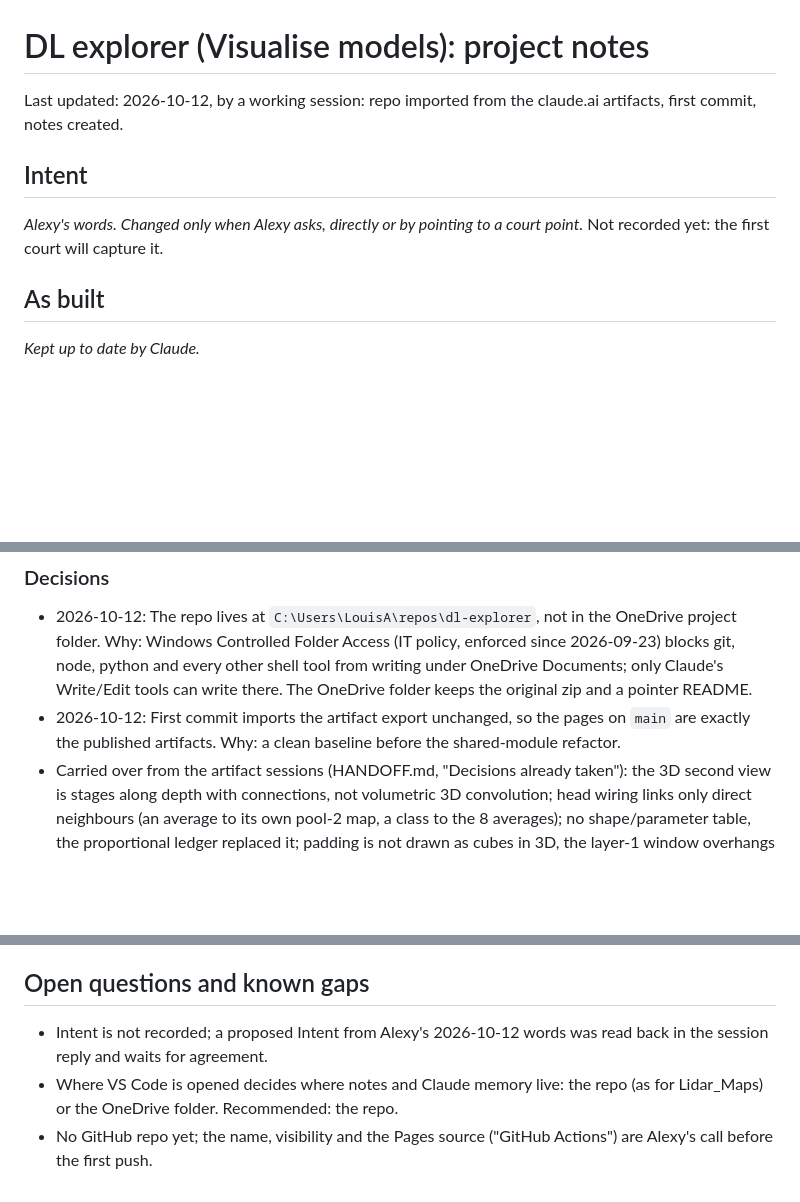
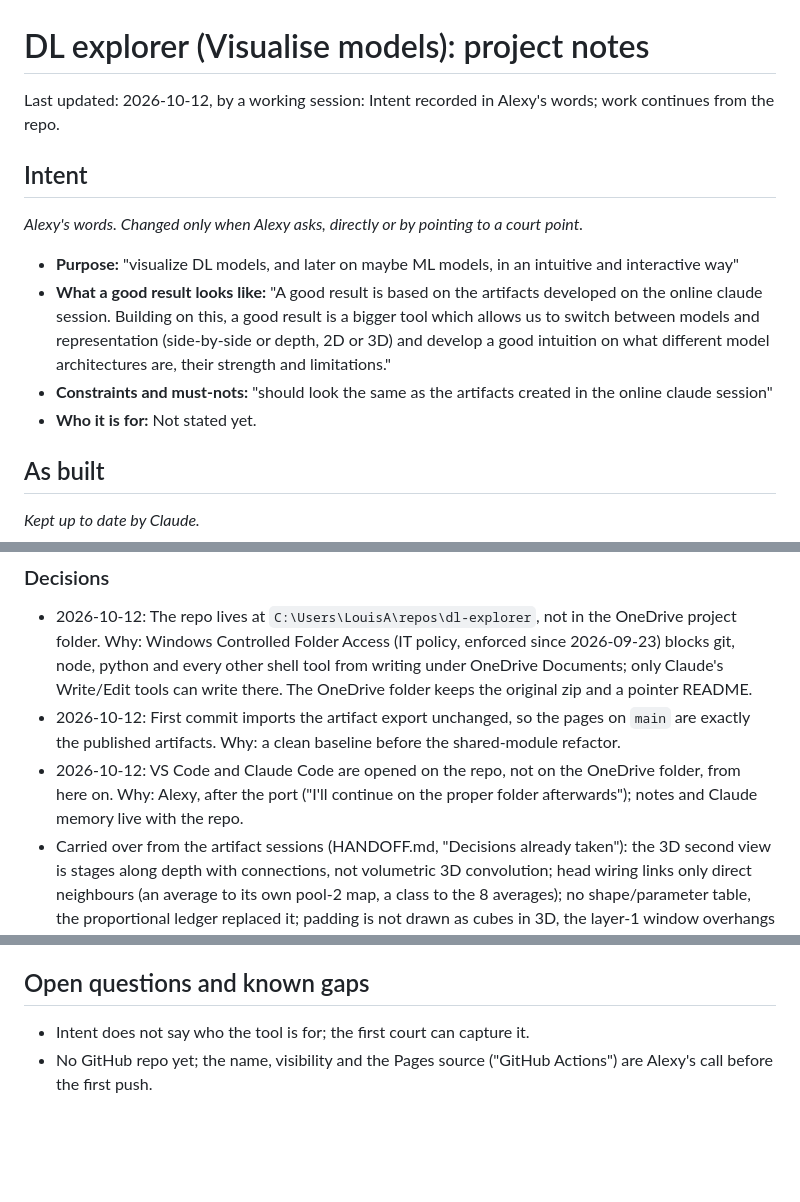
Before and after one commit to Smooth-Cactus0/Visualising-AI, a Markdown page: project_notes.md, 3 parts joined by grey strips. Rendered like a GitHub page; blank space fills up the shorter version.

Commit message:
docs: record intent in project notes
Co-Authored-By: Claude Fable 5.1 <noreply@anthropic.com>

```diff
--- a/project_notes.md
+++ b/project_notes.md
@@ -1,9 +1,12 @@
 # DL explorer (Visualise models): project notes
-Last updated: 2026-10-12, by a working session: repo imported from the claude.ai artifacts, first commit, notes created.
+Last updated: 2026-10-12, by a working session: Intent recorded in Alexy's words; work continues from the repo.
 
 ## Intent
 _Alexy's words. Changed only when Alexy asks, directly or by pointing to a court point._
-Not recorded yet: the first court will capture it.
+- **Purpose:** "visualize DL models, and later on maybe ML models, in an intuitive and interactive way"
+- **What a good result looks like:** "A good result is based on the artifacts developed on the online claude session. Building on this, a good result is a bigger tool which allows us to switch between models and representation (side-by-side or depth, 2D or 3D) and develop a good intuition on what different model architectures are, their strength and limitations."
+- **Constraints and must-nots:** "should look the same as the artifacts created in the online claude session"
+- **Who it is for:** Not stated yet.
 
 ## As built
 _Kept up to date by Claude._
@@ -24,6 +27,7 @@ Interactive web pages, with no build step, that show what the boxes in a deep-le
 ### Decisions
 - 2026-10-12: The repo lives at `C:\Users\LouisA\repos\dl-explorer`, not in the OneDrive project folder. Why: Windows Controlled Folder Access (IT policy, enforced since 2026-09-23) blocks git, node, python and every other shell tool from writing under OneDrive Documents; only Claude's Write/Edit tools can write there. The OneDrive folder keeps the original zip and a pointer README.
 - 2026-10-12: First commit imports the artifact export unchanged, so the pages on `main` are exactly the published artifacts. Why: a clean baseline before the shared-module refactor.
+- 2026-10-12: VS Code and Claude Code are opened on the repo, not on the OneDrive folder, from here on. Why: Alexy, after the port ("I'll continue on the proper folder afterwards"); notes and Claude memory live with the repo.
 - Carried over from the artifact sessions (HANDOFF.md, "Decisions already taken"): the 3D second view is stages along depth with connections, not volumetric 3D convolution; head wiring links only direct neighbours (an average to its own pool-2 map, a class to the 8 averages); no shape/parameter table, the proportional ledger replaced it; padding is not drawn as cubes in 3D, the layer-1 window overhangs the input instead; layer-1 kernels are Sobel-x, Sobel-y, Laplacian and diagonal, layer 2 and the FC are random with reroll buttons.
 
 ### Map
@@ -40,6 +44,5 @@ Interactive web pages, with no build step, that show what the boxes in a deep-le
 Imported and committed on 2026-10-12 (commit 6a95715), not pushed, no GitHub remote yet. Next, in HANDOFF.md order: (1) wire both pages to `core/cnn.js` with no change in behaviour, checked in the browser and with the node test; (2) rough edges: in the 3D depth layout the input occludes deeper stages from the default angle, the 3D page lacks the Terms tooltips, 3D pooling is max only; (3) ideas: trained LeNet-style weights exported to `models/`, 28×28 input, shared input state between the pages; (4) ViT, ConvNeXt and CoAtNet pages reusing the same interaction grammar.
 
 ## Open questions and known gaps
-- Intent is not recorded; a proposed Intent from Alexy's 2026-10-12 words was read back in the session reply and waits for agreement.
-- Where VS Code is opened decides where notes and Claude memory live: the repo (as for Lidar_Maps) or the OneDrive folder. Recommended: the repo.
+- Intent does not say who the tool is for; the first court can capture it.
 - No GitHub repo yet; the name, visibility and the Pages source ("GitHub Actions") are Alexy's call before the first push.
```
